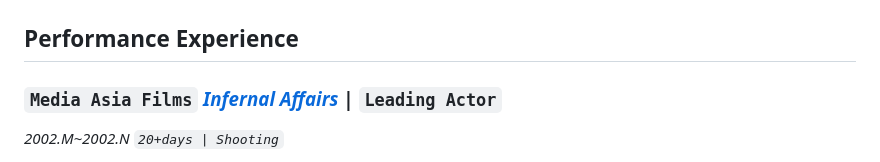
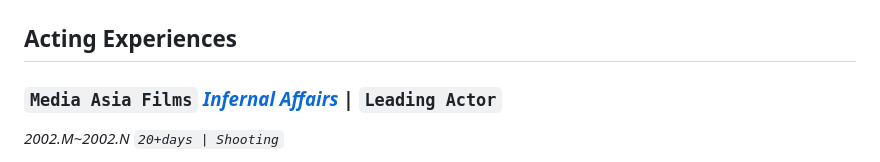
Before and after one commit to Octobug/marp-vscode-resume, a Markdown page: templates/en.md, the part around the change. Rendered like a GitHub page.

```diff
--- a/templates/en.md
+++ b/templates/en.md
@@ -10,7 +10,7 @@ class:
 | ---------------------------------------------------------------------------------------------- | ------------------------------------------------------------------------------------------------------------------------------------------------- | ----------------------------- |
 | **Status**: Actor <br> **Experience**: 40+yrs. <br> **Education**:  TVB <br> **Major**: Acting | **Email**: unknown@mail.com <br> **Phone**: 90255047 <br> **Telegram**: unknown <br> **GitHub**: [github.com/Octobug](https://github.com/Octobug) | ![photo](../assets/photo.jpg) |
 
-## Performance Experience
+## Acting Experiences
 
 ### `Media Asia Films` [*Infernal Affairs*](https://www.imdb.com/title/tt0338564/) | `Leading Actor`
 
```
Also changed, not shown: assets/editting.en.jpg, 1 other file.
